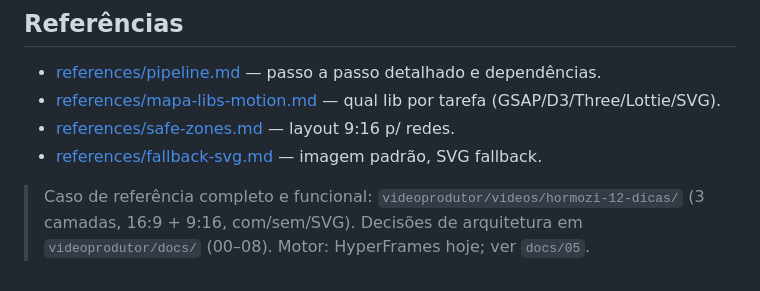
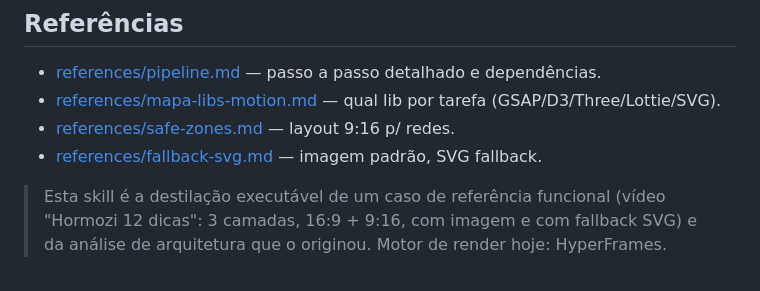
Before and after one commit to inematds/skill-videoprodutor, a Markdown page: skill/videoprodutor/SKILL.md, the part around the change. GitHub-like rendering.

Commit message:
skill: remove referências a paths do repo antigo (docs/00-08, videos/hormozi)
Co-Authored-By: Claude Opus 4.8 (1M context) <noreply@anthropic.com>

```diff
--- a/skill/videoprodutor/SKILL.md
+++ b/skill/videoprodutor/SKILL.md
@@ -65,5 +65,6 @@ node -v ; ffmpeg -version | head -1 ; which vpe
 - [references/safe-zones.md](references/safe-zones.md) — layout 9:16 p/ redes.
 - [references/fallback-svg.md](references/fallback-svg.md) — imagem padrão, SVG fallback.
 
-> Caso de referência completo e funcional: `videoprodutor/videos/hormozi-12-dicas/` (3 camadas, 16:9 + 9:16, com/sem/SVG).
-> Decisões de arquitetura em `videoprodutor/docs/` (00–08). Motor: HyperFrames hoje; ver `docs/05`.
+> Esta skill é a destilação executável de um caso de referência funcional (vídeo "Hormozi 12 dicas":
+> 3 camadas, 16:9 + 9:16, com imagem e com fallback SVG) e da análise de arquitetura que o originou.
+> Motor de render hoje: HyperFrames.
```
Also changed, not shown: 2 other files.
